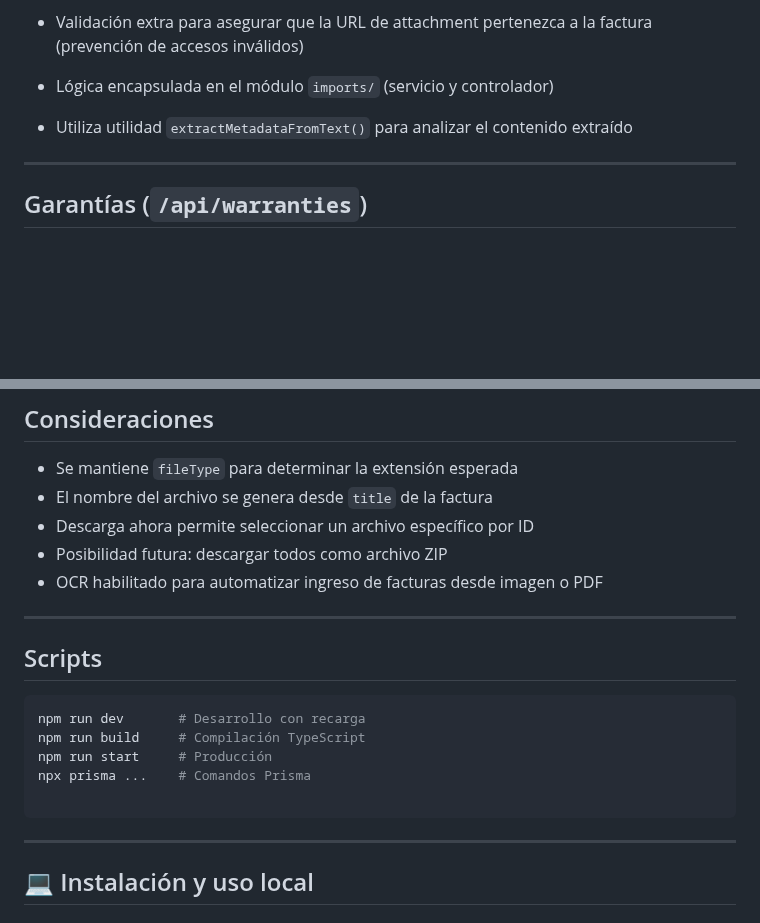
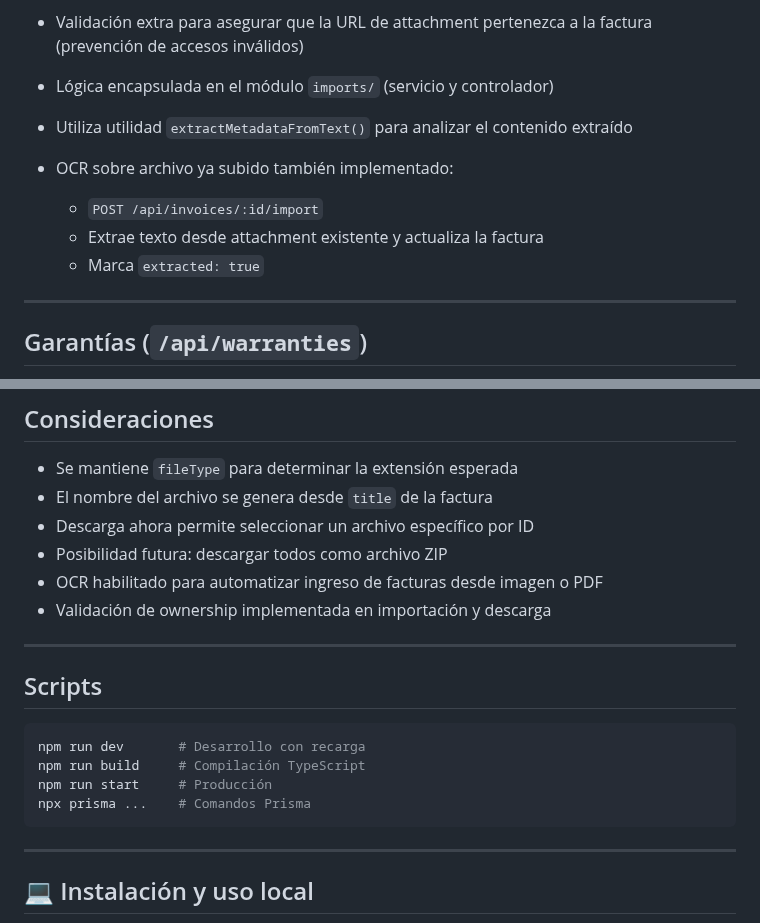
Before and after one commit to MQuirosP/invoices_mngmt, a Markdown page: README.md, 2 parts joined by grey strips. GitHub-like rendering; blank space fills up the shorter version.

Commit message:
docs(Readme.md): Update info

````diff
--- a/README.md
+++ b/README.md
@@ -105,6 +105,11 @@ Sistema de gestión de facturas y garantías con autenticación segura, validaci
 - Lógica encapsulada en el módulo `imports/` (servicio y controlador)
 - Utiliza utilidad `extractMetadataFromText()` para analizar el contenido extraído
 
+- OCR sobre archivo ya subido también implementado:
+  - `POST /api/invoices/:id/import`
+  - Extrae texto desde attachment existente y actualiza la factura
+  - Marca `extracted: true`
+
 ---
 
 ## Garantías (`/api/warranties`)
@@ -144,6 +149,7 @@ Sistema de gestión de facturas y garantías con autenticación segura, validaci
 - Descarga ahora permite seleccionar un archivo específico por ID
 - Posibilidad futura: descargar todos como archivo ZIP
 - OCR habilitado para automatizar ingreso de facturas desde imagen o PDF
+- Validación de ownership implementada en importación y descarga
 
 ---
 
@@ -154,7 +160,6 @@ npm run dev       # Desarrollo con recarga
 npm run build     # Compilación TypeScript
 npm run start     # Producción
 npx prisma ...    # Comandos Prisma
-
 ```
 
 ---
````
